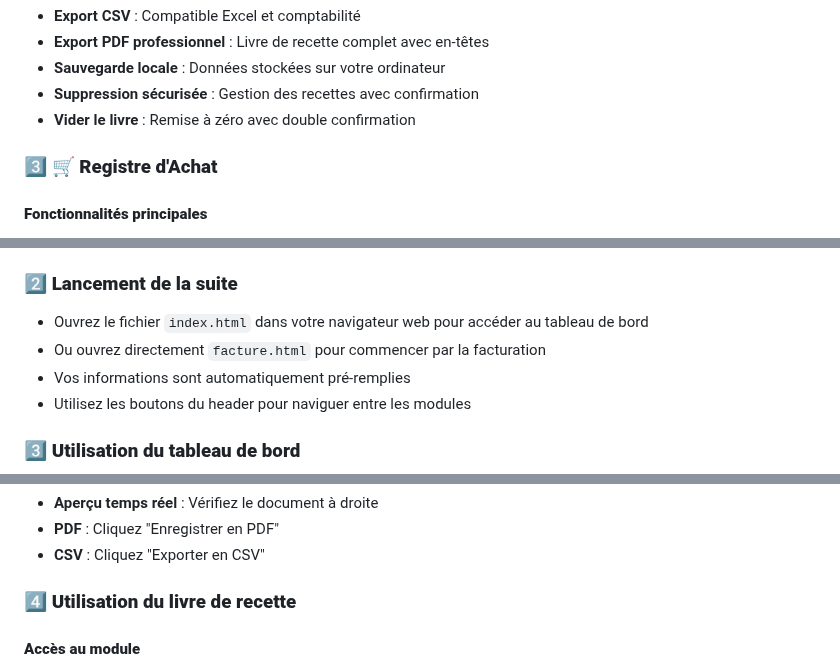
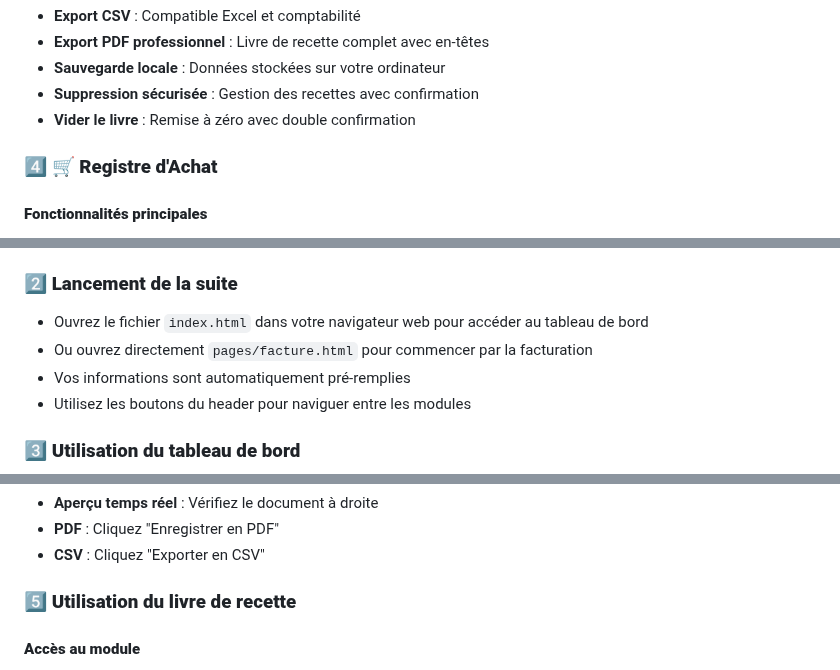
Before and after one commit to AllieEco/caps_facturation, a Markdown page: README.md, 3 parts joined by grey strips. Rendered like a GitHub page.

```diff
--- a/README.md
+++ b/README.md
@@ -198,7 +201,7 @@ Une **suite de gestion comptable complète** **100% gratuite** et **conforme** p
 - **Suppression sécurisée** : Gestion des recettes avec confirmation
 - **Vider le livre** : Remise à zéro avec double confirmation
 
-### 3️⃣ **🛒 Registre d'Achat**
+### 4️⃣ **🛒 Registre d'Achat**
 
 #### **Fonctionnalités principales**
 - **📋 Suivi des achats** : Enregistrement complet des dépenses
@@ -305,7 +303,7 @@ const CONFIG = {
 
 ### 2️⃣ **Lancement de la suite**
 - Ouvrez le fichier `index.html` dans votre navigateur web pour accéder au tableau de bord
-- Ou ouvrez directement `facture.html` pour commencer par la facturation
+- Ou ouvrez directement `pages/facture.html` pour commencer par la facturation
 - Vos informations sont automatiquement pré-remplies
 - Utilisez les boutons du header pour naviguer entre les modules
 
@@ -369,7 +367,7 @@ const CONFIG = {
 - **PDF** : Cliquez "Enregistrer en PDF"
 - **CSV** : Cliquez "Exporter en CSV"
 
-### 4️⃣ **Utilisation du livre de recette**
+### 5️⃣ **Utilisation du livre de recette**
 
 #### **Accès au module**
 - Cliquez sur "Livre de recette" dans le header
```
Also changed, not shown: other parts of README.md (+48 -34 lines).
